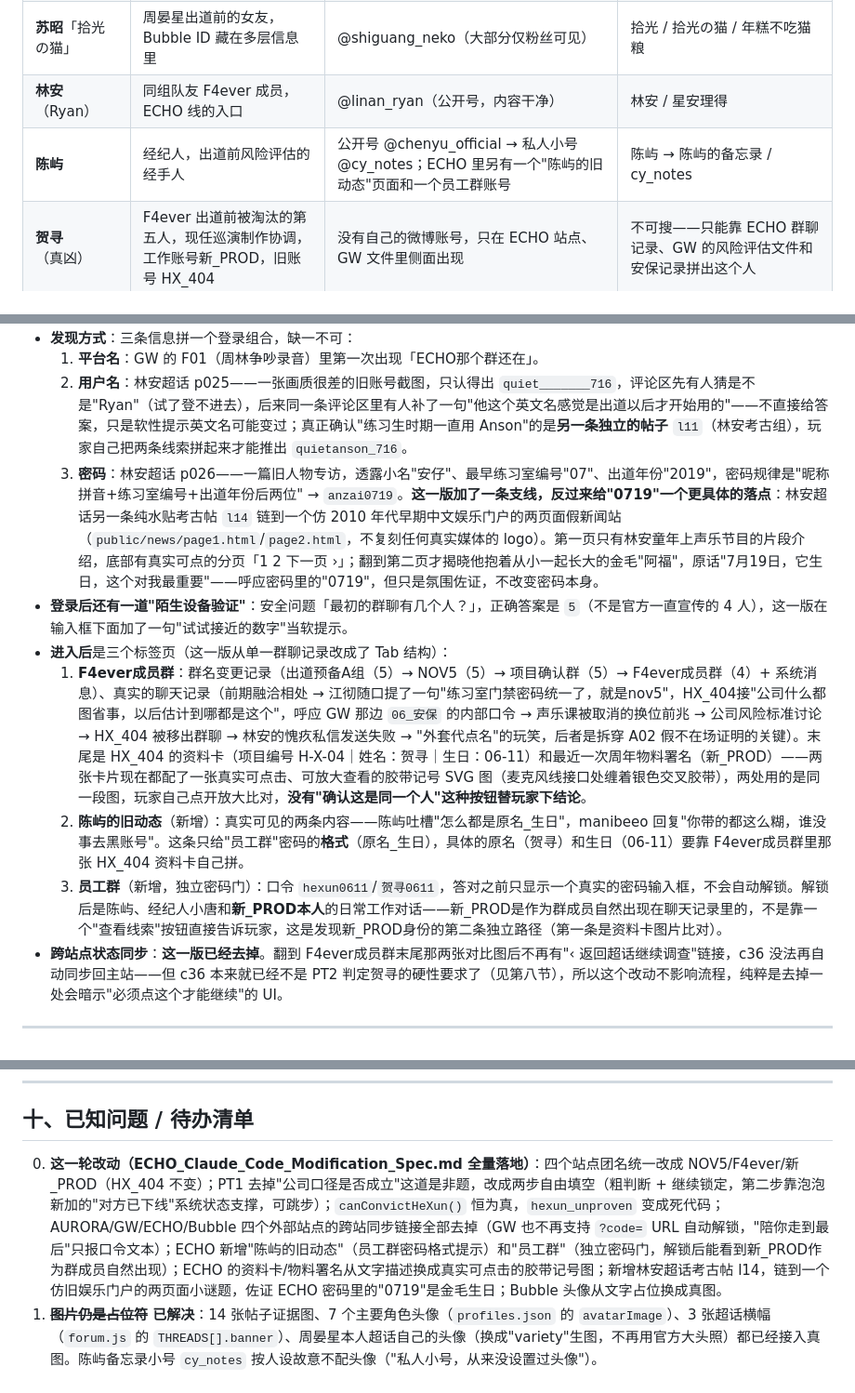
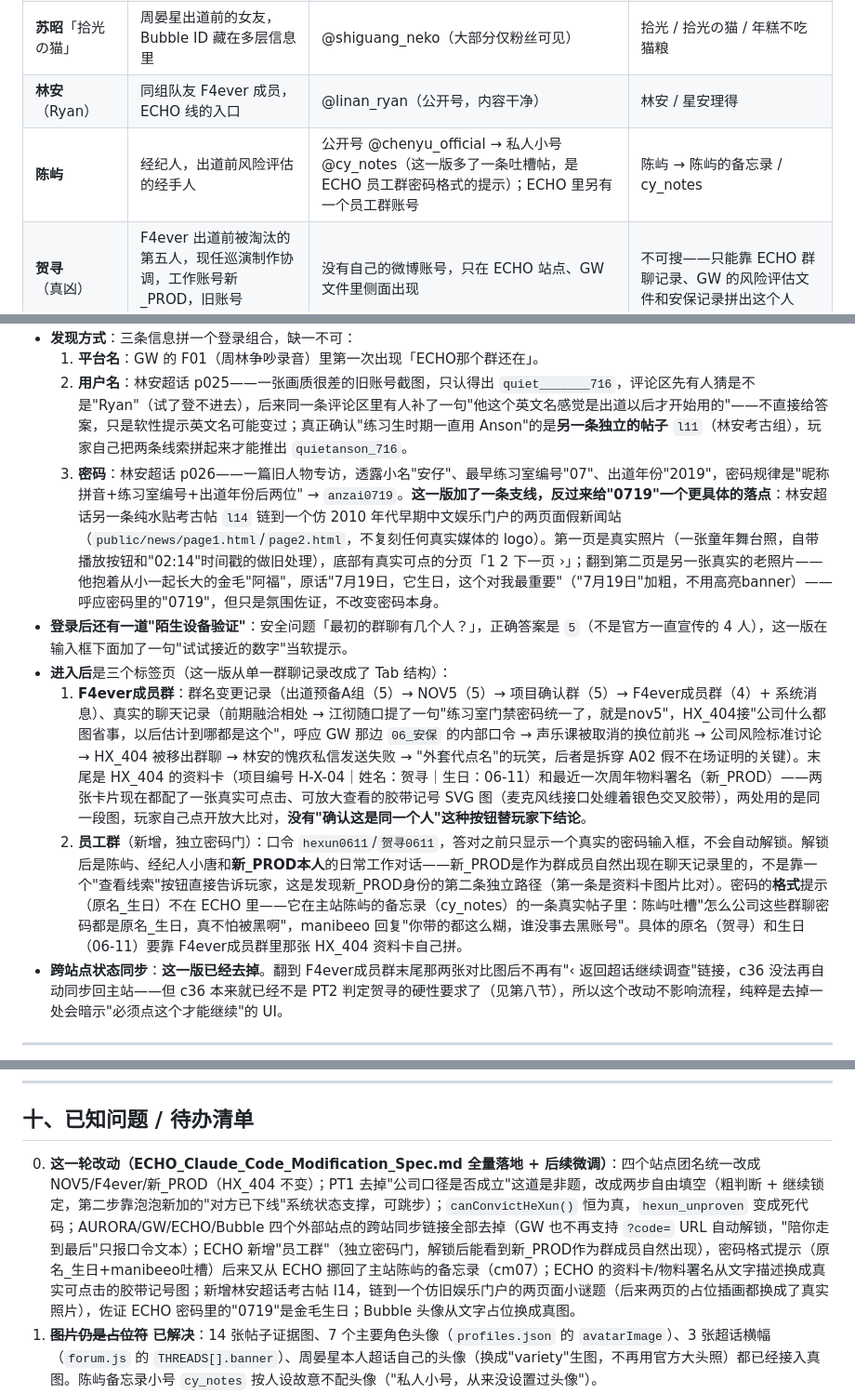
Before and after one commit to not-cAIp/idol-fall, a Markdown page: 游戏梳理.md, 3 parts joined by grey strips. Shown at 93% size. GitHub-like rendering.

Commit message:
同步文档：员工群密码提示挪回主站、新闻门户换真实照片
Co-Authored-By: Claude Sonnet 5 <noreply@anthropic.com>

```diff
--- a/游戏梳理.md
+++ b/游戏梳理.md
@@ -108,7 +108,7 @@ F4ever（出道前依次叫过「出道预备A组」「NOV5」「项目确认群
 | **沈溪**「晏星今天早点睡」 | 私生饭，强力红鲱鱼 | @晏星今天早点睡（完全公开） | 晏星今天早点睡 / 沈溪 |
 | **苏昭**「拾光の猫」 | 周晏星出道前的女友，Bubble ID 藏在多层信息里 | @shiguang_neko（大部分仅粉丝可见） | 拾光 / 拾光の猫 / 年糕不吃猫粮 |
 | **林安**（Ryan） | 同组队友 F4ever 成员，ECHO 线的入口 | @linan_ryan（公开号，内容干净） | 林安 / 星安理得 |
-| **陈屿** | 经纪人，出道前风险评估的经手人 | 公开号 @chenyu_official → 私人小号 @cy_notes；ECHO 里另有一个"陈屿的旧动态"页面和一个员工群账号 | 陈屿 → 陈屿的备忘录 / cy_notes |
+| **陈屿** | 经纪人，出道前风险评估的经手人 | 公开号 @chenyu_official → 私人小号 @cy_notes（这一版多了一条吐槽帖，是 ECHO 员工群密码格式的提示）；ECHO 里另有一个员工群账号 | 陈屿 → 陈屿的备忘录 / cy_notes |
 | **贺寻**（真凶） | F4ever 出道前被淘汰的第五人，现任巡演制作协调，工作账号新_PROD，旧账号 HX_404 | 没有自己的微博账号，只在 ECHO 站点、GW 文件里侧面出现 | 不可搜——只能靠 ECHO 群聊记录、GW 的风险评估文件和安保记录拼出这个人 |
 | **江彻 / 许嘉树** | F4ever 出道后的另外两名成员，纯背景人物 | 无独立账号 | 只在 ECHO 群聊记录里出现 |
 | **陪你走到最后** | 超话大粉/理智声音 | @stay_with_yx | 不可搜，只在帖子和最终私信里出现 |
@@ -167,12 +167,11 @@ F4ever（出道前依次叫过「出道预备A组」「NOV5」「项目确认群
 - **发现方式**：三条信息拼一个登录组合，缺一不可：
   1. **平台名**：GW 的 F01（周林争吵录音）里第一次出现「ECHO那个群还在」。
   2. **用户名**：林安超话 p025——一张画质很差的旧账号截图，只认得出 `quiet_______716`，评论区先有人猜是不是"Ryan"（试了登不进去），后来同一条评论区里有人补了一句"他这个英文名感觉是出道以后才开始用的"——不直接给答案，只是软性提示英文名可能变过；真正确认"练习生时期一直用 Anson"的是**另一条独立的帖子** `l11`（林安考古组），玩家自己把两条线索拼起来才能推出 `quietanson_716`。
-  3. **密码**：林安超话 p026——一篇旧人物专访，透露小名"安仔"、最早练习室编号"07"、出道年份"2019"，密码规律是"昵称拼音+练习室编号+出道年份后两位" → `anzai0719`。**这一版加了一条支线，反过来给"0719"一个更具体的落点**：林安超话另一条纯水贴考古帖 `l14` 链到一个仿 2010 年代早期中文娱乐门户的两页面假新闻站（`public/news/page1.html`/`page2.html`，不复刻任何真实媒体的 logo）。第一页只有林安童年上声乐节目的片段介绍，底部有真实可点的分页「1 2 下一页 ›」；翻到第二页才揭晓他抱着从小一起长大的金毛"阿福"，原话"7月19日，它生日，这个对我最重要"——呼应密码里的"0719"，但只是氛围佐证，不改变密码本身。
+  3. **密码**：林安超话 p026——一篇旧人物专访，透露小名"安仔"、最早练习室编号"07"、出道年份"2019"，密码规律是"昵称拼音+练习室编号+出道年份后两位" → `anzai0719`。**这一版加了一条支线，反过来给"0719"一个更具体的落点**：林安超话另一条纯水贴考古帖 `l14` 链到一个仿 2010 年代早期中文娱乐门户的两页面假新闻站（`public/news/page1.html`/`page2.html`，不复刻任何真实媒体的 logo）。第一页是真实照片（一张童年舞台照，自带播放按钮和"02:14"时间戳的做旧处理），底部有真实可点的分页「1 2 下一页 ›」；翻到第二页是另一张真实的老照片——他抱着从小一起长大的金毛"阿福"，原话"7月19日，它生日，这个对我最重要"（"7月19日"加粗，不用高亮banner）——呼应密码里的"0719"，但只是氛围佐证，不改变密码本身。
 - **登录后还有一道"陌生设备验证"**：安全问题「最初的群聊有几个人？」，正确答案是 `5`（不是官方一直宣传的 4 人），这一版在输入框下面加了一句"试试接近的数字"当软提示。
 - **进入后**是三个标签页（这一版从单一群聊记录改成了 Tab 结构）：
   1. **F4ever成员群**：群名变更记录（出道预备A组（5）→ NOV5（5）→ 项目确认群（5）→ F4ever成员群（4）+ 系统消息）、真实的聊天记录（前期融洽相处 → 江彻随口提了一句"练习室门禁密码统一了，就是nov5"，HX_404接"公司什么都图省事，以后估计到哪都是这个"，呼应 GW 那边 `06_安保` 的内部口令 → 声乐课被取消的换位前兆 → 公司风险标准讨论 → HX_404 被移出群聊 → 林安的愧疚私信发送失败 → "外套代点名"的玩笑，后者是拆穿 A02 假不在场证明的关键）。末尾是 HX_404 的资料卡（项目编号 H-X-04｜姓名：贺寻｜生日：06-11）和最近一次周年物料署名（新_PROD）——两张卡片现在都配了一张真实可点击、可放大查看的胶带记号 SVG 图（麦克风线接口处缠着银色交叉胶带），两处用的是同一段图，玩家自己点开放大比对，**没有"确认这是同一个人"这种按钮替玩家下结论**。
-  2. **陈屿的旧动态**（新增）：真实可见的两条内容——陈屿吐槽"怎么都是原名_生日"，manibeeo 回复"你带的都这么糊，谁没事去黑账号"。这条只给"员工群"密码的**格式**（原名_生日），具体的原名（贺寻）和生日（06-11）要靠 F4ever成员群里那张 HX_404 资料卡自己拼。
-  3. **员工群**（新增，独立密码门）：口令 `hexun0611`/`贺寻0611`，答对之前只显示一个真实的密码输入框，不会自动解锁。解锁后是陈屿、经纪人小唐和**新_PROD本人**的日常工作对话——新_PROD是作为群成员自然出现在聊天记录里的，不是靠一个"查看线索"按钮直接告诉玩家，这是发现新_PROD身份的第二条独立路径（第一条是资料卡图片比对）。
+  2. **员工群**（新增，独立密码门）：口令 `hexun0611`/`贺寻0611`，答对之前只显示一个真实的密码输入框，不会自动解锁。解锁后是陈屿、经纪人小唐和**新_PROD本人**的日常工作对话——新_PROD是作为群成员自然出现在聊天记录里的，不是靠一个"查看线索"按钮直接告诉玩家，这是发现新_PROD身份的第二条独立路径（第一条是资料卡图片比对）。密码的**格式**提示（原名_生日）不在 ECHO 里——它在主站陈屿的备忘录（cy_notes）的一条真实帖子里：陈屿吐槽"怎么公司这些群聊密码都是原名_生日，真不怕被黑啊"，manibeeo 回复"你带的都这么糊，谁没事去黑账号"。具体的原名（贺寻）和生日（06-11）要靠 F4ever成员群里那张 HX_404 资料卡自己拼。
 - **跨站点状态同步**：**这一版已经去掉**。翻到 F4ever成员群末尾那两张对比图后不再有"‹ 返回超话继续调查"链接，c36 没法再自动同步回主站——但 c36 本来就已经不是 PT2 判定贺寻的硬性要求了（见第八节），所以这个改动不影响流程，纯粹是去掉一处会暗示"必须点这个才能继续"的 UI。
 
 ---
@@ -304,7 +303,7 @@ aurora-fit/            https://github.com/saraliuxt-coder/aurora-fit
 
 ## 十、已知问题 / 待办清单
 
-0. **这一轮改动（ECHO_Claude_Code_Modification_Spec.md 全量落地）**：四个站点团名统一改成 NOV5/F4ever/新_PROD（HX_404 不变）；PT1 去掉"公司口径是否成立"这道是非题，改成两步自由填空（粗判断 + 继续锁定，第二步靠泡泡新加的"对方已下线"系统状态支撑，可跳步）；`canConvictHeXun()` 恒为真，`hexun_unproven` 变成死代码；AURORA/GW/ECHO/Bubble 四个外部站点的跨站同步链接全部去掉（GW 也不再支持 `?code=` URL 自动解锁，"陪你走到最后"只报口令文本）；ECHO 新增"陈屿的旧动态"（员工群密码格式提示）和"员工群"（独立密码门，解锁后能看到新_PROD作为群成员自然出现）；ECHO 的资料卡/物料署名从文字描述换成真实可点击的胶带记号图；新增林安超话考古帖 l14，链到一个仿旧娱乐门户的两页面小谜题，佐证 ECHO 密码里的"0719"是金毛生日；Bubble 头像从文字占位换成真图。
+0. **这一轮改动（ECHO_Claude_Code_Modification_Spec.md 全量落地 + 后续微调）**：四个站点团名统一改成 NOV5/F4ever/新_PROD（HX_404 不变）；PT1 去掉"公司口径是否成立"这道是非题，改成两步自由填空（粗判断 + 继续锁定，第二步靠泡泡新加的"对方已下线"系统状态支撑，可跳步）；`canConvictHeXun()` 恒为真，`hexun_unproven` 变成死代码；AURORA/GW/ECHO/Bubble 四个外部站点的跨站同步链接全部去掉（GW 也不再支持 `?code=` URL 自动解锁，"陪你走到最后"只报口令文本）；ECHO 新增"员工群"（独立密码门，解锁后能看到新_PROD作为群成员自然出现），密码格式提示（原名_生日+manibeeo吐槽）后来又从 ECHO 挪回了主站陈屿的备忘录（cm07）；ECHO 的资料卡/物料署名从文字描述换成真实可点击的胶带记号图；新增林安超话考古帖 l14，链到一个仿旧娱乐门户的两页面小谜题（后来两页的占位插画都换成了真实照片），佐证 ECHO 密码里的"0719"是金毛生日；Bubble 头像从文字占位换成真图。
 1. **~~图片仍是占位符~~ 已解决**：14 张帖子证据图、7 个主要角色头像（`profiles.json` 的 `avatarImage`）、3 张超话横幅（`forum.js` 的 `THREADS[].banner`）、周晏星本人超话自己的头像（换成"variety"生图，不再用官方大头照）都已经接入真图。陈屿备忘录小号 `cy_notes` 按人设故意不配头像（"私人小号，从来没设置过头像"）。
 2. **~~粉丝头像池撞图~~ 已解决**：粉丝头像池扩到 50 张（30 张年轻女孩风格优先 + 20 张生活向补充，池子里不含周晏星本人照片），`data.js` 在模块加载时把 09-14（死讯发布）之前发帖、且不是主要角色的账号 key 全部收集、排序，按顺序从头像池依次分配，保证不同账号不会撞同一张图（已用浏览器脚本核对：全部超话帖子里 0 撞图）。09-14 之后发帖的非主要角色账号统一给黑色哀悼头像（呼应真实饭圈死讯后普遍换黑头像的惯例），这部分故意共用同一个视觉，不算"撞图"。5 个指定的"大粉"/组织号账号（StarryNight_周晏星 / ZHOUYANXING_FOCUS / Daniel周晏星数据站 / 周晏星全国后援会 / 周晏星吧官博）不进入这个通用池，专门用周晏星本人的照片当头像（真实饭圈里只有很上头的大粉/数据站/后援会才这么用）。
 3. **只保留一个真正的"营销号"账号**：内娱教母（仿现实"内娱教父"改一字），专门发公关群那条爆料（c22 clue）。其余当初借用营销号命名手法的账号已经改回粉丝号人设（DanielZ观察中/周晏星别钓了/晏星收藏家/小周的便利贴/周晏星你真的很会/捡到一颗晏星/晏星凌晨三点），主页点开全是围绕周晏星的内容，头像也改用粉丝头像池普通分配。「文字比对小能手」改成了「真的吗？我不信」，「周晏星今日份快乐」改名「188纯情大蟑螂」，「只想看他发光」改名「momo」。**图片已全部补齐**：内娱教母、代拍号「深夜蹲守代拍」（改用通用头像池里空出来的 ordinary-20.jpg，不再引用从没生成过的 `avatar-daipai-landscape.jpg`）、以及两个新帖专用的仿真营销号头像——「老妈站重生版」（`w41`）和「能火」（`w42`，两个是仿真营销号原型名字本身，跟改名后的 DanielZ观察中/晏星收藏家是两码事）都已经配好。
```
Also changed, not shown: 破案流程.md (+2 -4 lines).
